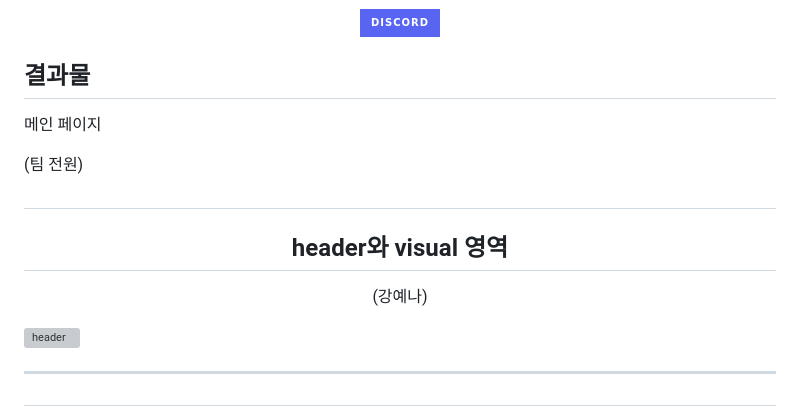
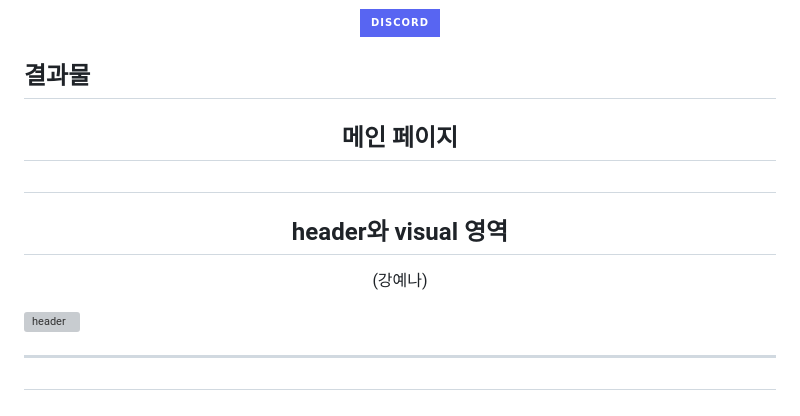
Before and after one commit to seumomo/Project-F4, a Markdown page: README.md, the part around the change. Drawn GitHub-style; badges without logos; grey boxes are pictures that could not be loaded.

Commit message:
리드미 수정

```diff
--- a/README.md
+++ b/README.md
@@ -82,15 +82,13 @@
 
 ## 결과물
 
-메인 페이지
-
-(팀 전원)
-
 <div align="center">
 
-  ## <h2 id="headerResult">header와 visual 영역</h2>
+## 메인 페이지
 
-  (강예나)
+## <h2 id="headerResult">header와 visual 영역</h2>
+
+(강예나)
 
 </div>
 
```
